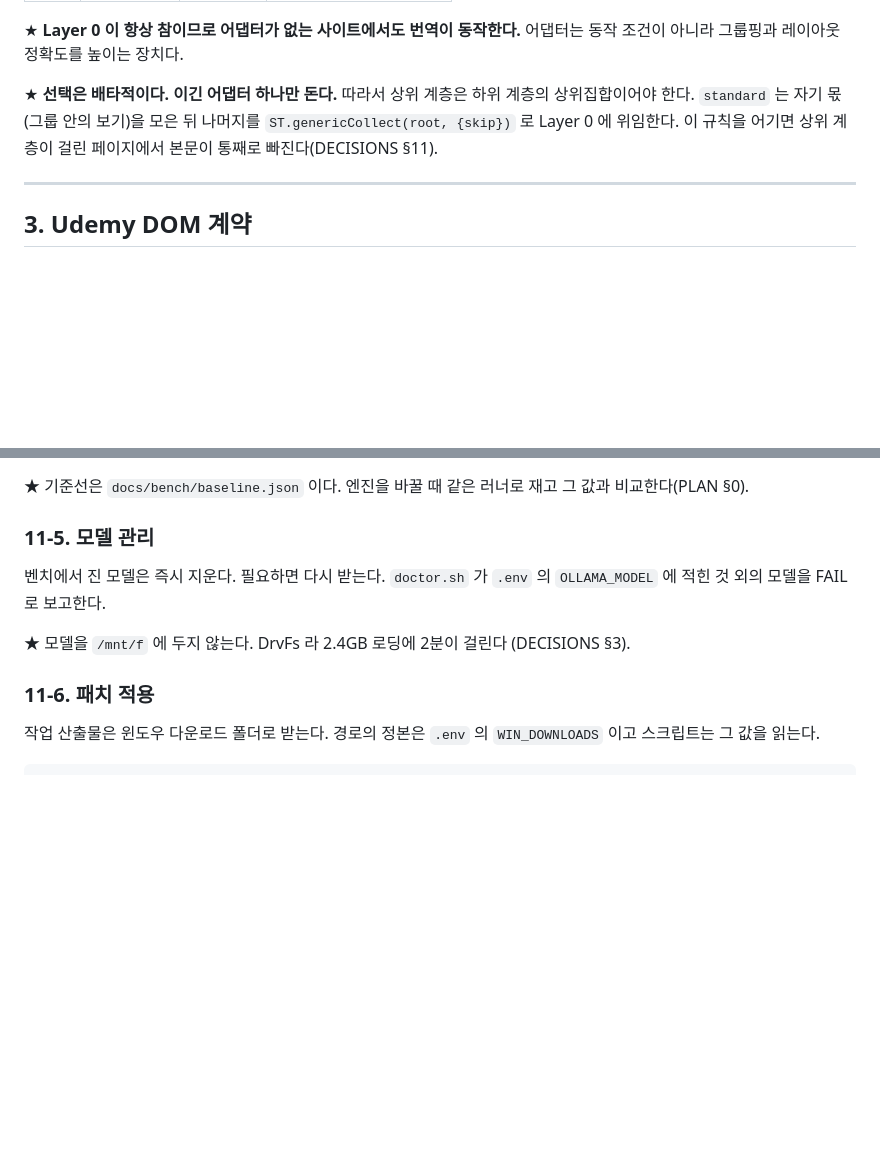
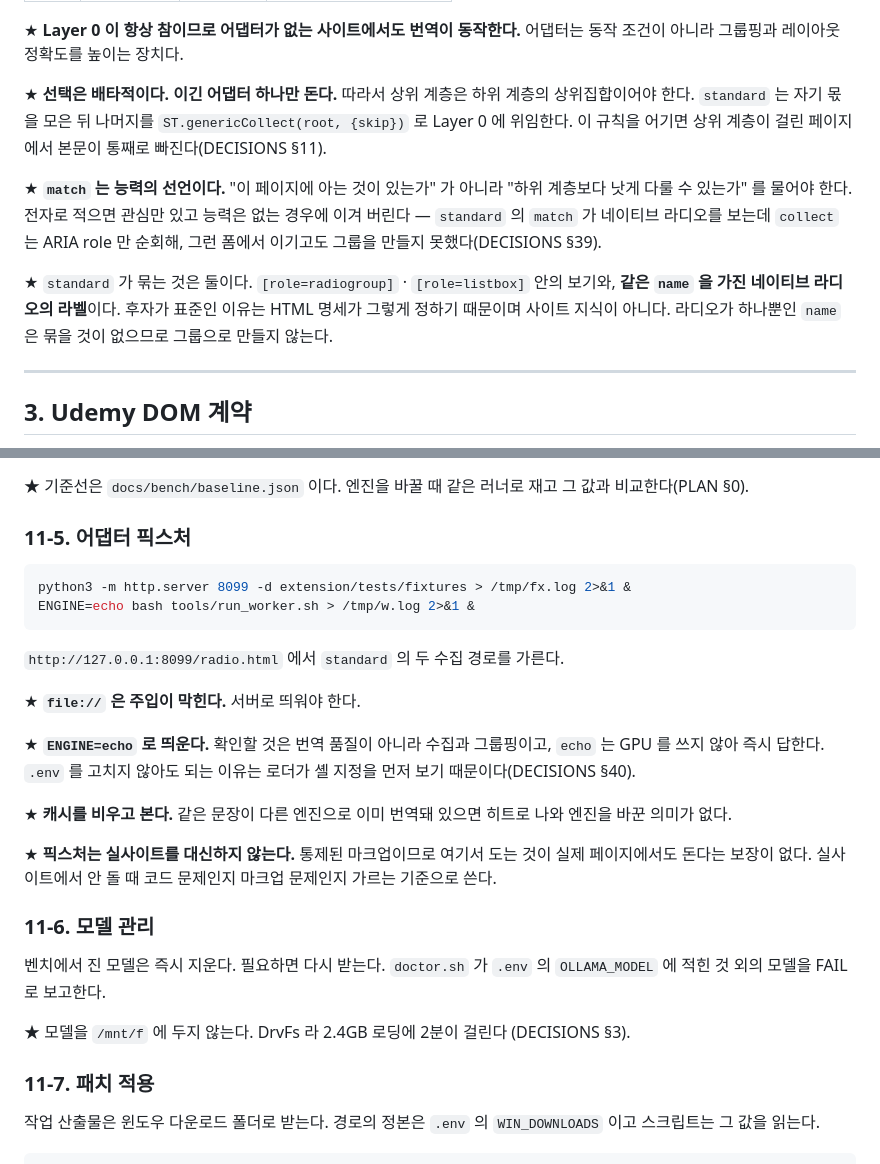
Before and after one commit to CleverAIFox/thoth, a Markdown page: docs/MASTER.md, 2 parts joined by grey strips. Rendered like a GitHub page; blank space fills up the shorter version.

````diff
--- a/docs/MASTER.md
+++ b/docs/MASTER.md
@@ -85,9 +85,20 @@
 어댑터는 동작 조건이 아니라 그룹핑과 레이아웃 정확도를 높이는 장치다.
 
 ★ **선택은 배타적이다. 이긴 어댑터 하나만 돈다.** 따라서 상위 계층은 하위
-계층의 상위집합이어야 한다. `standard` 는 자기 몫(그룹 안의 보기)을 모은 뒤
-나머지를 `ST.genericCollect(root, {skip})` 로 Layer 0 에 위임한다. 이 규칙을
-어기면 상위 계층이 걸린 페이지에서 본문이 통째로 빠진다(DECISIONS §11).
+계층의 상위집합이어야 한다. `standard` 는 자기 몫을 모은 뒤 나머지를
+`ST.genericCollect(root, {skip})` 로 Layer 0 에 위임한다. 이 규칙을 어기면
+상위 계층이 걸린 페이지에서 본문이 통째로 빠진다(DECISIONS §11).
+
+★ **`match` 는 능력의 선언이다.** "이 페이지에 아는 것이 있는가" 가 아니라
+"하위 계층보다 낫게 다룰 수 있는가" 를 물어야 한다. 전자로 적으면 관심만 있고
+능력은 없는 경우에 이겨 버린다 — `standard` 의 `match` 가 네이티브 라디오를
+보는데 `collect` 는 ARIA role 만 순회해, 그런 폼에서 이기고도 그룹을 만들지
+못했다(DECISIONS §39).
+
+★ `standard` 가 묶는 것은 둘이다. `[role=radiogroup]` · `[role=listbox]` 안의
+보기와, **같은 `name` 을 가진 네이티브 라디오의 라벨**이다. 후자가 표준인
+이유는 HTML 명세가 그렇게 정하기 때문이며 사이트 지식이 아니다. 라디오가
+하나뿐인 `name` 은 묶을 것이 없으므로 그룹으로 만들지 않는다.
 
 ---
 
@@ -579,7 +590,29 @@ python3 tools/bench_golden.py --json out.json
 ★ 기준선은 `docs/bench/baseline.json` 이다. 엔진을 바꿀 때 같은 러너로 재고
 그 값과 비교한다(PLAN §0).
 
-### 11-5. 모델 관리
+### 11-5. 어댑터 픽스처
+
+```bash
+python3 -m http.server 8099 -d extension/tests/fixtures > /tmp/fx.log 2>&1 &
+ENGINE=echo bash tools/run_worker.sh > /tmp/w.log 2>&1 &
+```
+
+`http://127.0.0.1:8099/radio.html` 에서 `standard` 의 두 수집 경로를 가른다.
+
+★ **`file://` 은 주입이 막힌다.** 서버로 띄워야 한다.
+
+★ **`ENGINE=echo` 로 띄운다.** 확인할 것은 번역 품질이 아니라 수집과 그룹핑이고,
+`echo` 는 GPU 를 쓰지 않아 즉시 답한다. `.env` 를 고치지 않아도 되는 이유는
+로더가 셸 지정을 먼저 보기 때문이다(DECISIONS §40).
+
+★ **캐시를 비우고 본다.** 같은 문장이 다른 엔진으로 이미 번역돼 있으면 히트로
+나와 엔진을 바꾼 의미가 없다.
+
+★ **픽스처는 실사이트를 대신하지 않는다.** 통제된 마크업이므로 여기서 도는
+것이 실제 페이지에서도 돈다는 보장이 없다. 실사이트에서 안 돌 때 코드 문제인지
+마크업 문제인지 가르는 기준으로 쓴다.
+
+### 11-6. 모델 관리
 
 벤치에서 진 모델은 즉시 지운다. 필요하면 다시 받는다. `doctor.sh` 가
 `.env` 의 `OLLAMA_MODEL` 에 적힌 것 외의 모델을 FAIL 로 보고한다.
@@ -587,7 +620,7 @@ python3 tools/bench_golden.py --json out.json
 ★ 모델을 `/mnt/f` 에 두지 않는다. DrvFs 라 2.4GB 로딩에 2분이 걸린다
 (DECISIONS §3).
 
-### 11-6. 패치 적용
+### 11-7. 패치 적용
 
 작업 산출물은 윈도우 다운로드 폴더로 받는다. 경로의 정본은 `.env` 의
 `WIN_DOWNLOADS` 이고 스크립트는 그 값을 읽는다.
````
Also changed, not shown: README.md (+3 -2 lines).
